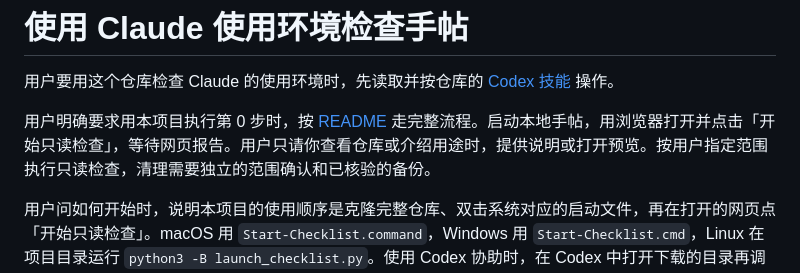
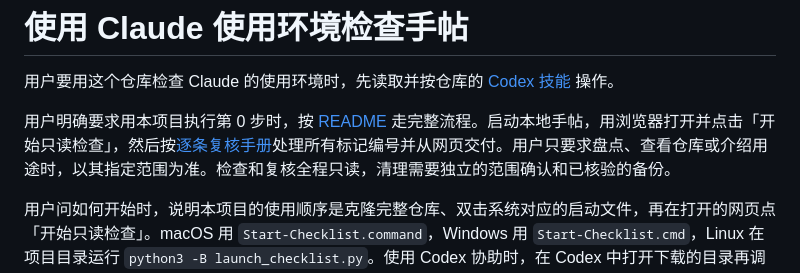
Before and after one commit to huangserva/claude-environment-checklist, a Markdown page: AGENTS.md, the part around the change. GitHub-like rendering.

```diff
--- a/AGENTS.md
+++ b/AGENTS.md
@@ -2,6 +2,6 @@
 
 用户要用这个仓库检查 Claude 的使用环境时，先读取并按仓库的 [Codex 技能](.agents/skills/claude-environment-checklist/SKILL.md) 操作。
 
-用户明确要求用本项目执行第 0 步时，按 [README](README.md#给-codex-的执行顺序) 走完整流程。启动本地手帖，用浏览器打开并点击「开始只读检查」，等待网页报告。用户只请你查看仓库或介绍用途时，提供说明或打开预览。按用户指定范围执行只读检查，清理需要独立的范围确认和已核验的备份。
+用户明确要求用本项目执行第 0 步时，按 [README](README.md#给-codex-的执行顺序) 走完整流程。启动本地手帖，用浏览器打开并点击「开始只读检查」，然后按[逐条复核手册](.agents/skills/claude-environment-checklist/references/review.md)处理所有标记编号并从网页交付。用户只要求盘点、查看仓库或介绍用途时，以其指定范围为准。检查和复核全程只读，清理需要独立的范围确认和已核验的备份。
 
 用户问如何开始时，说明本项目的使用顺序是克隆完整仓库、双击系统对应的启动文件，再在打开的网页点「开始只读检查」。macOS 用 `Start-Checklist.command`，Windows 用 `Start-Checklist.cmd`，Linux 在项目目录运行 `python3 -B launch_checklist.py`。使用 Codex 协助时，在 Codex 中打开下载的目录再调用技能。
```
Also changed, not shown: README.md (+6 -5 lines), assets/homepage.png, 4 other files.
